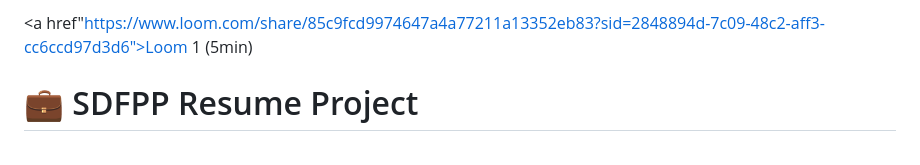
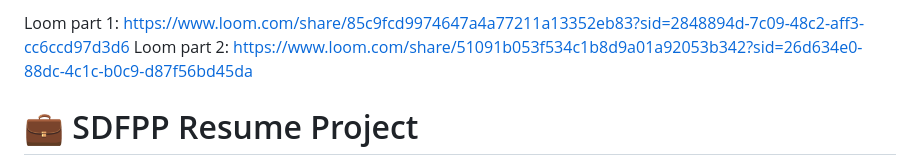
Before and after one commit to lu-ani/LUDSOK25529_FTO2506_GroupA_Ludwe-Sokani_SDFPP, a Markdown page: README.md, the part around the change. GitHub-like rendering.

```diff
--- a/README.md
+++ b/README.md
@@ -1,4 +1,5 @@
-<a href"https://www.loom.com/share/85c9fcd9974647a4a77211a13352eb83?sid=2848894d-7c09-48c2-aff3-cc6ccd97d3d6">Loom 1 (5min)</a>
+Loom part 1: https://www.loom.com/share/85c9fcd9974647a4a77211a13352eb83?sid=2848894d-7c09-48c2-aff3-cc6ccd97d3d6
+Loom part 2: https://www.loom.com/share/51091b053f534c1b8d9a01a92053b342?sid=26d634e0-88dc-4c1c-b0c9-d87f56bd45da
 
 
 # 💼 SDFPP Resume Project
```
